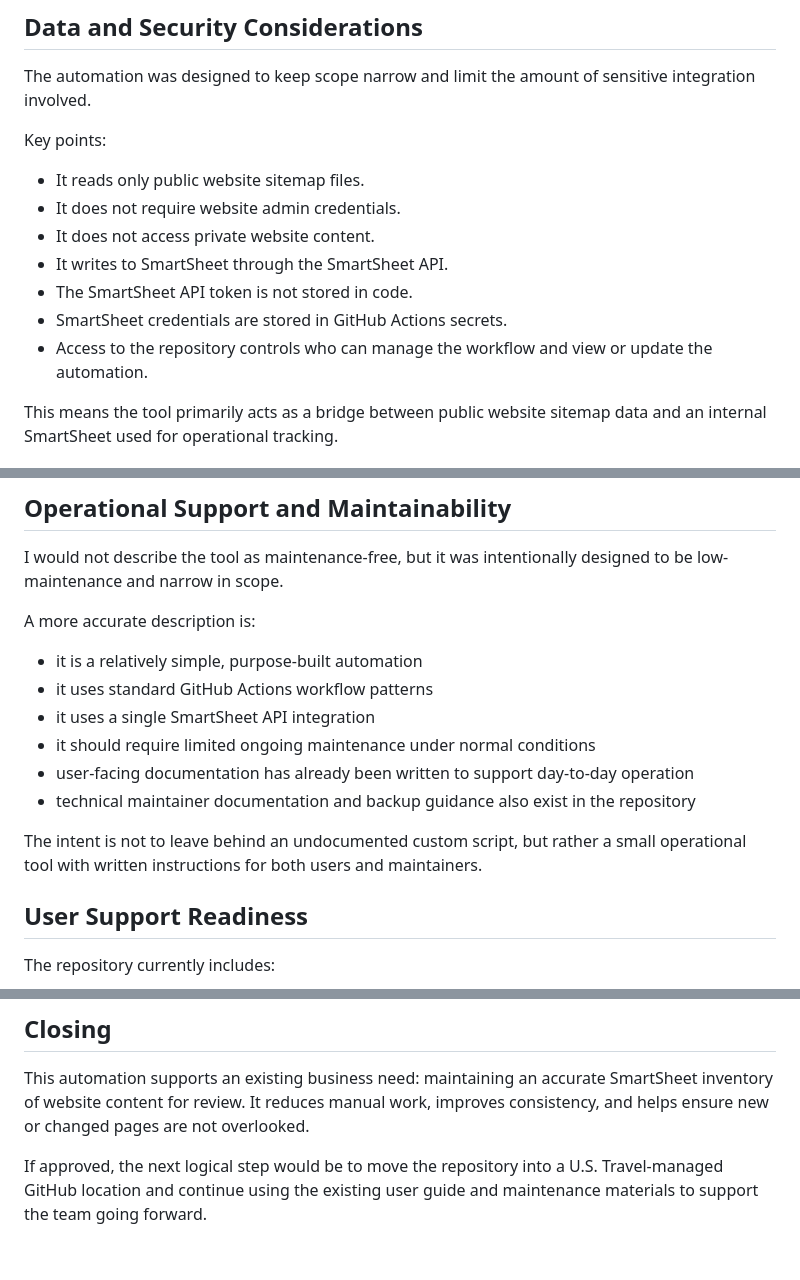
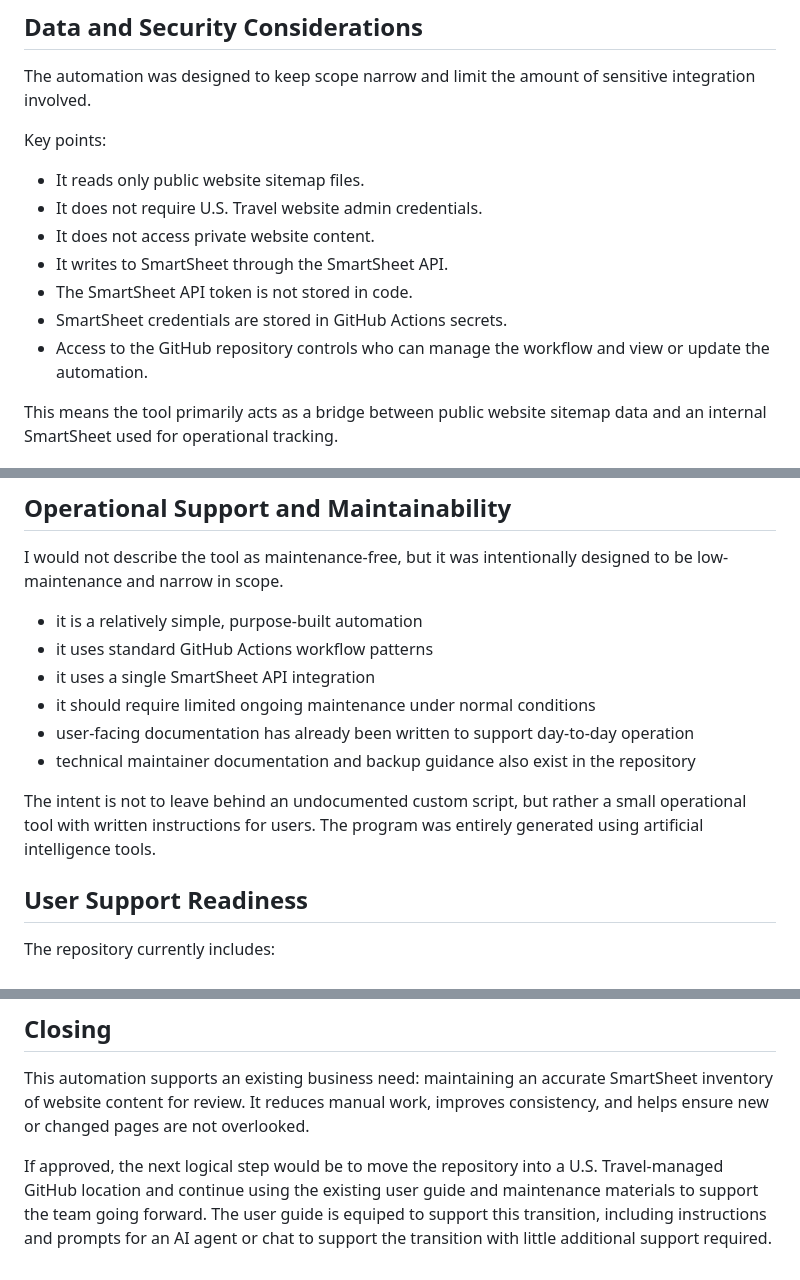
Before and after one commit to gciteli-ustravel/website-content-scan, a Markdown page: IT-Review-Memo.md, 3 parts joined by grey strips. Drawn GitHub-style.

```diff
--- a/IT-Review-Memo.md
+++ b/IT-Review-Memo.md
@@ -62,12 +62,12 @@ The automation was designed to keep scope narrow and limit the amount of sensiti
 Key points:
 
 - It reads only public website sitemap files.
-- It does not require website admin credentials.
+- It does not require U.S. Travel website admin credentials.
 - It does not access private website content.
 - It writes to SmartSheet through the SmartSheet API.
 - The SmartSheet API token is not stored in code.
 - SmartSheet credentials are stored in GitHub Actions secrets.
-- Access to the repository controls who can manage the workflow and view or update the automation.
+- Access to the GitHub repository controls who can manage the workflow and view or update the automation.
 
 This means the tool primarily acts as a bridge between public website sitemap data and an internal SmartSheet used for operational tracking.
 
@@ -95,8 +95,6 @@ This means the tool primarily acts as a bridge between public website sitemap da
 
 I would not describe the tool as maintenance-free, but it was intentionally designed to be low-maintenance and narrow in scope.
 
-A more accurate description is:
-
 - it is a relatively simple, purpose-built automation
 - it uses standard GitHub Actions workflow patterns
 - it uses a single SmartSheet API integration
@@ -104,7 +102,8 @@ A more accurate description is:
 - user-facing documentation has already been written to support day-to-day operation
 - technical maintainer documentation and backup guidance also exist in the repository
 
-The intent is not to leave behind an undocumented custom script, but rather a small operational tool with written instructions for both users and maintainers.
+The intent is not to leave behind an undocumented custom script, but rather a small operational tool with written instructions for users.
+The program was entirely generated using artificial intelligence tools.
 
 ## User Support Readiness
 
@@ -138,4 +137,4 @@ We are seeking either:
 
 This automation supports an existing business need: maintaining an accurate SmartSheet inventory of website content for review. It reduces manual work, improves consistency, and helps ensure new or changed pages are not overlooked.
 
-If approved, the next logical step would be to move the repository into a U.S. Travel-managed GitHub location and continue using the existing user guide and maintenance materials to support the team going forward.
+If approved, the next logical step would be to move the repository into a U.S. Travel-managed GitHub location and continue using the existing user guide and maintenance materials to support the team going forward. The user guide is equiped to support this transition, including instructions and prompts for an AI agent or chat to support the transition with little additional support required.
```
Also changed, not shown: other parts of IT-Review-Memo.md (+11 -11 lines).
